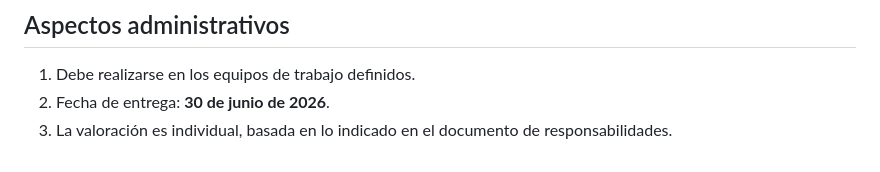
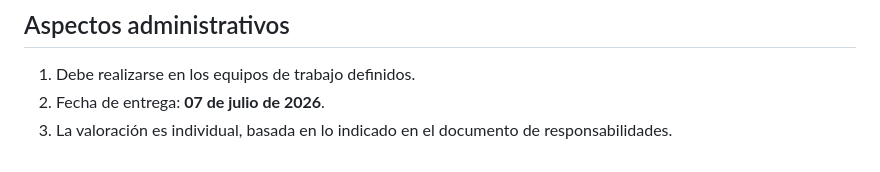
Before and after one commit to gabrielgscr/Sitios-Public, a Markdown page: tarea_corta_3.md, the part around the change. Rendered like a GitHub page.

Commit message:
Update delivery date to July 7, 2026

```diff
--- a/tarea_corta_3.md
+++ b/tarea_corta_3.md
@@ -159,5 +159,5 @@ Ejemplos de categorías, de las cuales deben escoger al menos 3 distintas:
 ## Aspectos administrativos
 
 1. Debe realizarse en los equipos de trabajo definidos.
-2. Fecha de entrega: **30 de junio de 2026**.
+2. Fecha de entrega: **07 de julio de 2026**.
 3. La valoración es individual, basada en lo indicado en el documento de responsabilidades.
```
